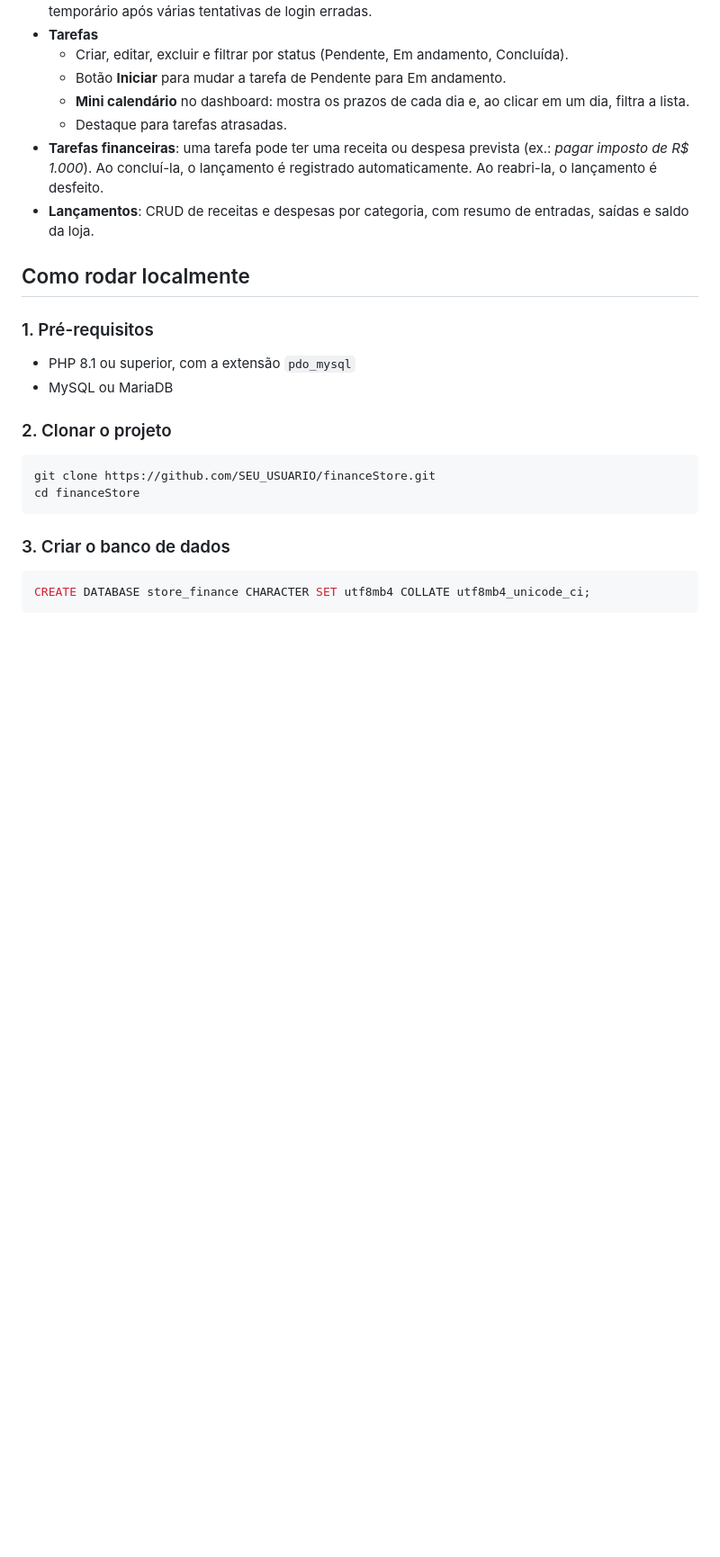
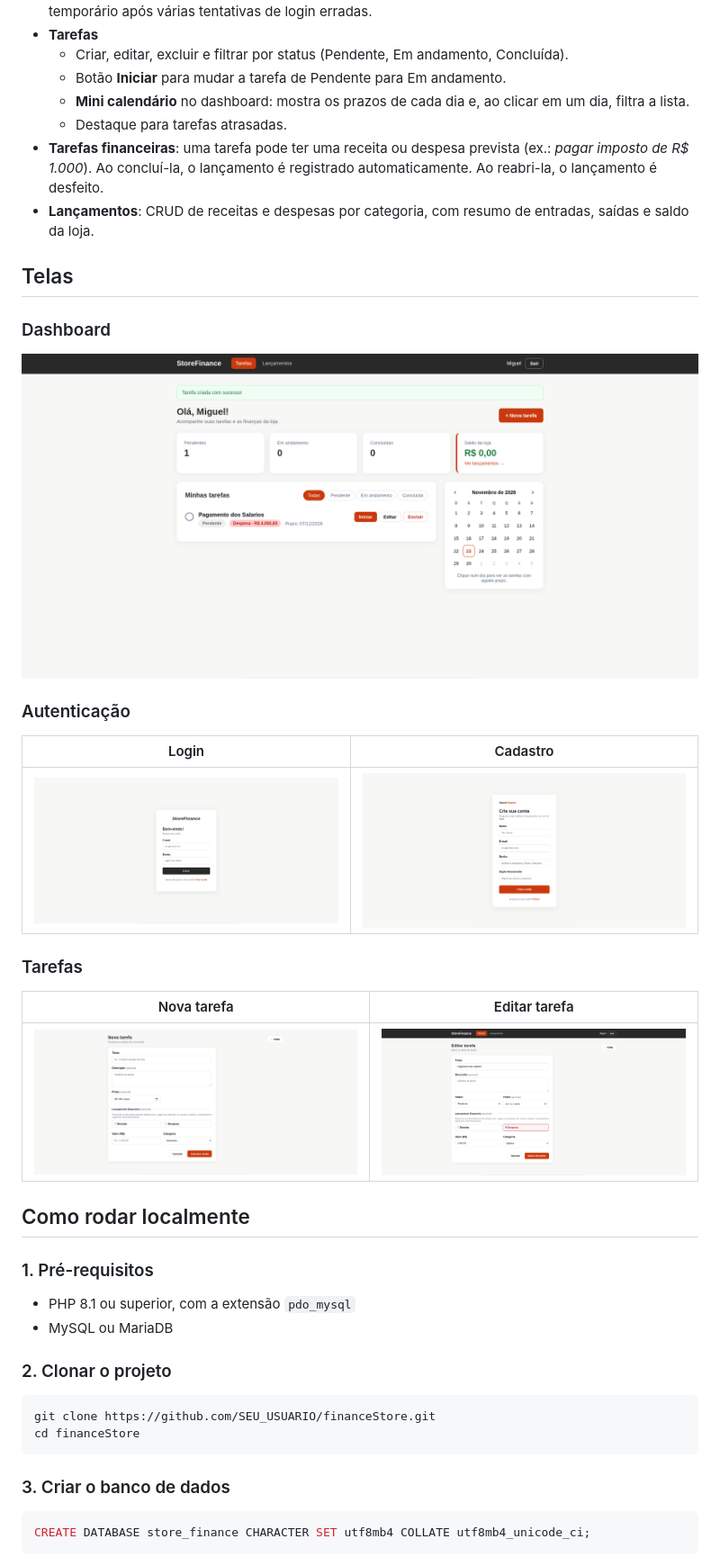
Before and after one commit to MigueljNeto/StoreFinance, a Markdown page: README.md, the part around the change. Shown at 90% size. GitHub-like rendering; pictures changed too: docs/screenshots/cadastro.png (added), docs/screenshots/dashboard.png (added), docs/screenshots/editar-tarefa.png (added); blank space fills up the shorter version.

Commit message:
feat:  adicionando as prints das telas no Readme

```diff
--- a/README.md
+++ b/README.md
@@ -12,6 +12,24 @@ Projeto acadêmico desenvolvido em PHP puro.
   - Destaque para tarefas atrasadas.
 - **Tarefas financeiras**: uma tarefa pode ter uma receita ou despesa prevista (ex.: *pagar imposto de R$ 1.000*). Ao concluí-la, o lançamento é registrado automaticamente. Ao reabri-la, o lançamento é desfeito.
 - **Lançamentos**: CRUD de receitas e despesas por categoria, com resumo de entradas, saídas e saldo da loja.
+
+## Telas
+
+### Dashboard
+
+<img src="docs/screenshots/dashboard.png" alt="Dashboard com resumo das tarefas, saldo da loja e calendário" width="100%">
+
+### Autenticação
+
+| Login | Cadastro |
+|:---:|:---:|
+| <img src="docs/screenshots/login.png" alt="Tela de login" width="100%"> | <img src="docs/screenshots/cadastro.png" alt="Tela de cadastro" width="100%"> |
+
+### Tarefas
+
+| Nova tarefa | Editar tarefa |
+|:---:|:---:|
+| <img src="docs/screenshots/nova-tarefa.png" alt="Formulário de nova tarefa" width="100%"> | <img src="docs/screenshots/editar-tarefa.png" alt="Formulário de edição de tarefa com lançamento financeiro" width="100%"> |
 
 ## Como rodar localmente
 
```
